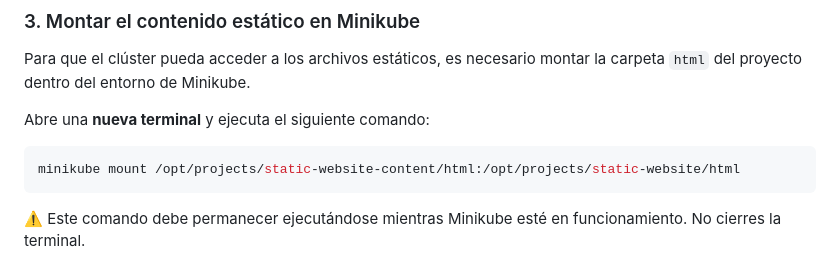
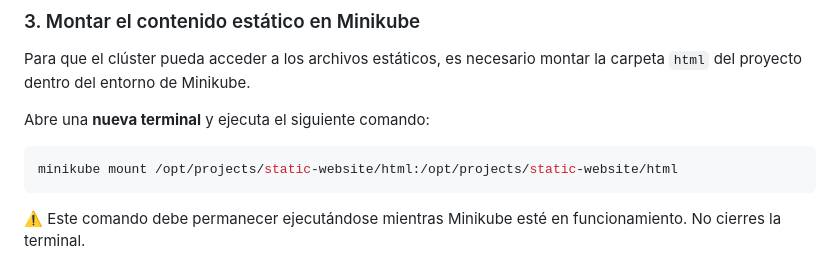
Before and after one commit to BrunoRedolfi/sitio-web-k8s, a Markdown page: README.md, the part around the change. Drawn GitHub-style.

````diff
--- a/README.md
+++ b/README.md
@@ -40,7 +40,7 @@ Para que el clúster pueda acceder a los archivos estáticos, es necesario monta
 Abre una **nueva terminal** y ejecuta el siguiente comando:
 
 ```bash
-minikube mount /opt/projects/static-website-content/html:/opt/projects/static-website/html
+minikube mount /opt/projects/static-website/html:/opt/projects/static-website/html
 ```
 
 ⚠️ Este comando debe permanecer ejecutándose mientras Minikube esté en funcionamiento. No cierres la terminal.
````
